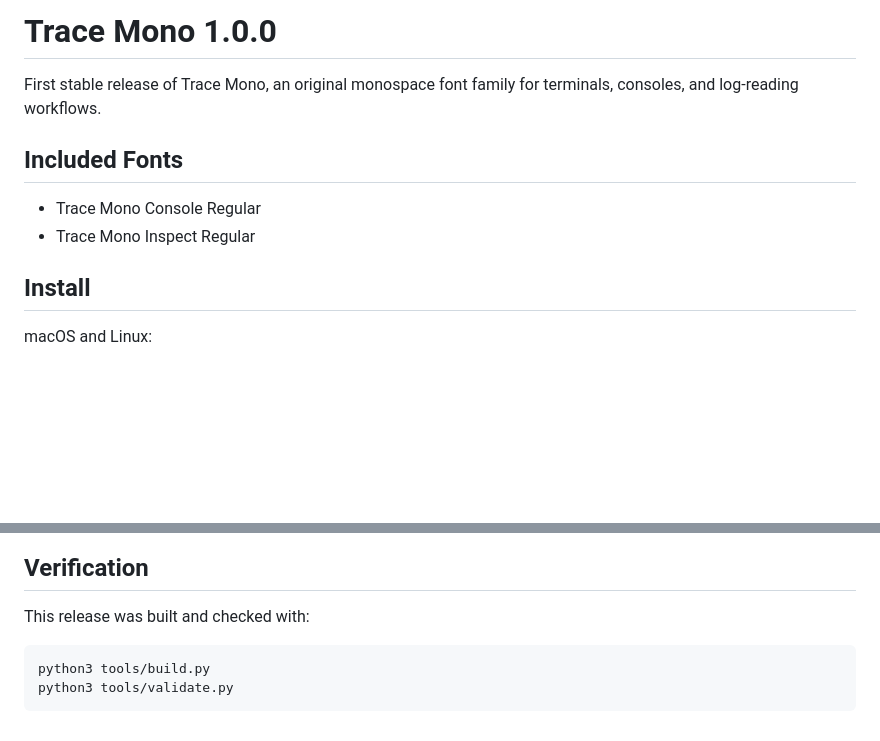
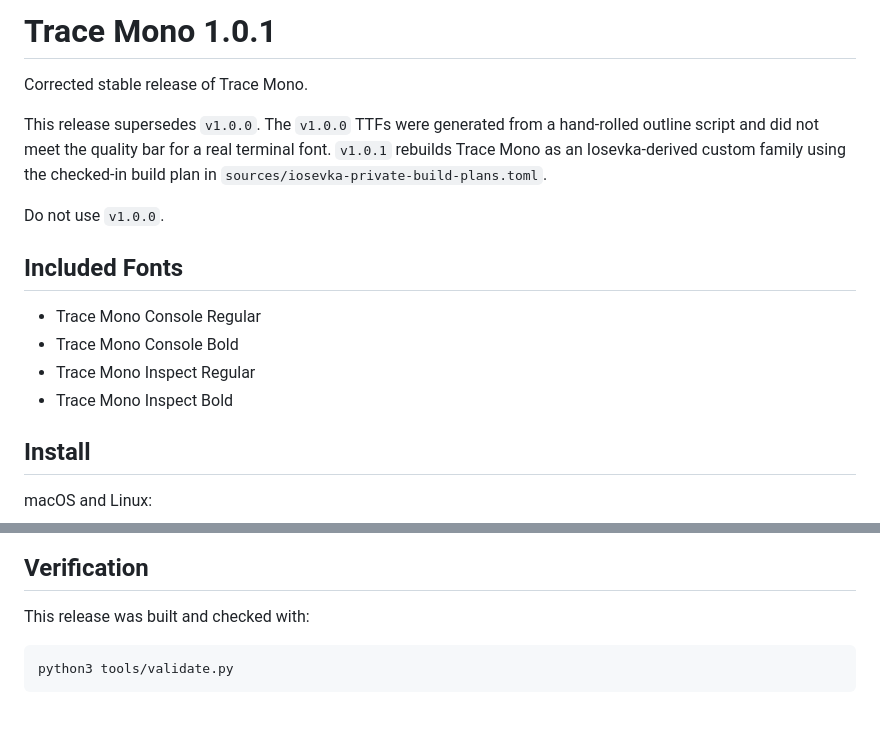
Before and after one commit to vinitkumar/trace-mono, a Markdown page: RELEASE_NOTES.md, 2 parts joined by grey strips. Rendered like a GitHub page; blank space fills up the shorter version.

````diff
--- a/RELEASE_NOTES.md
+++ b/RELEASE_NOTES.md
@@ -1,12 +1,20 @@
-# Trace Mono 1.0.0
+# Trace Mono 1.0.1
 
-First stable release of Trace Mono, an original monospace font family for
-terminals, consoles, and log-reading workflows.
+Corrected stable release of Trace Mono.
+
+This release supersedes `v1.0.0`. The `v1.0.0` TTFs were generated from a
+hand-rolled outline script and did not meet the quality bar for a real terminal
+font. `v1.0.1` rebuilds Trace Mono as an Iosevka-derived custom family using
+the checked-in build plan in `sources/iosevka-private-build-plans.toml`.
+
+Do not use `v1.0.0`.
 
 ## Included Fonts
 
 - Trace Mono Console Regular
+- Trace Mono Console Bold
 - Trace Mono Inspect Regular
+- Trace Mono Inspect Bold
 
 ## Install
 
@@ -27,6 +35,5 @@ Windows PowerShell:
 This release was built and checked with:
 
 ```sh
-python3 tools/build.py
 python3 tools/validate.py
 ```
````
Also changed, not shown: README.md (+15 -4 lines), images/ghostty-trace-mono.png, images/kitty-trace-mono.png, images/proofs/TraceMonoConsole-Regular-actual.png (added), images/proofs/TraceMonoInspect-Regular-actual.png (added), 8 other files.
